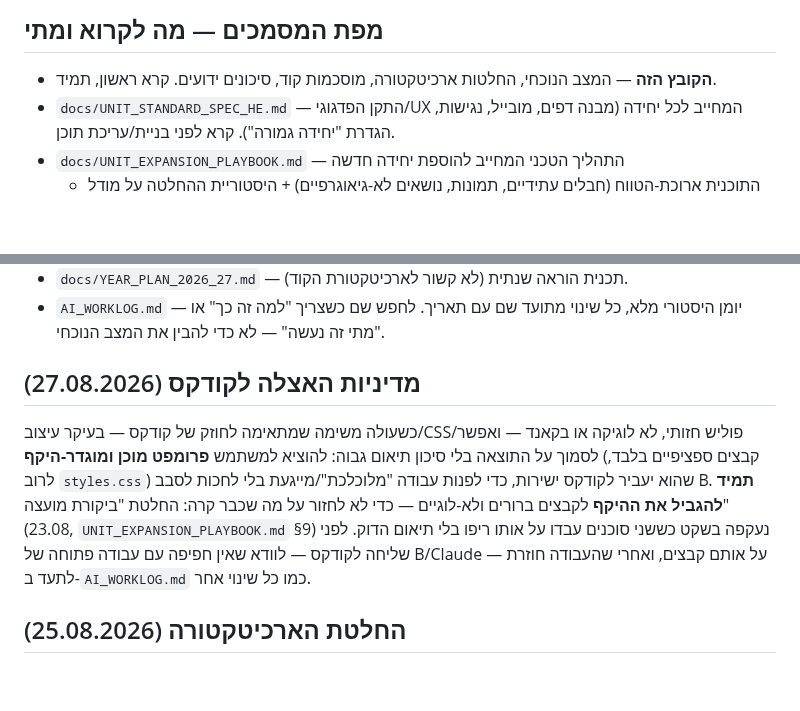
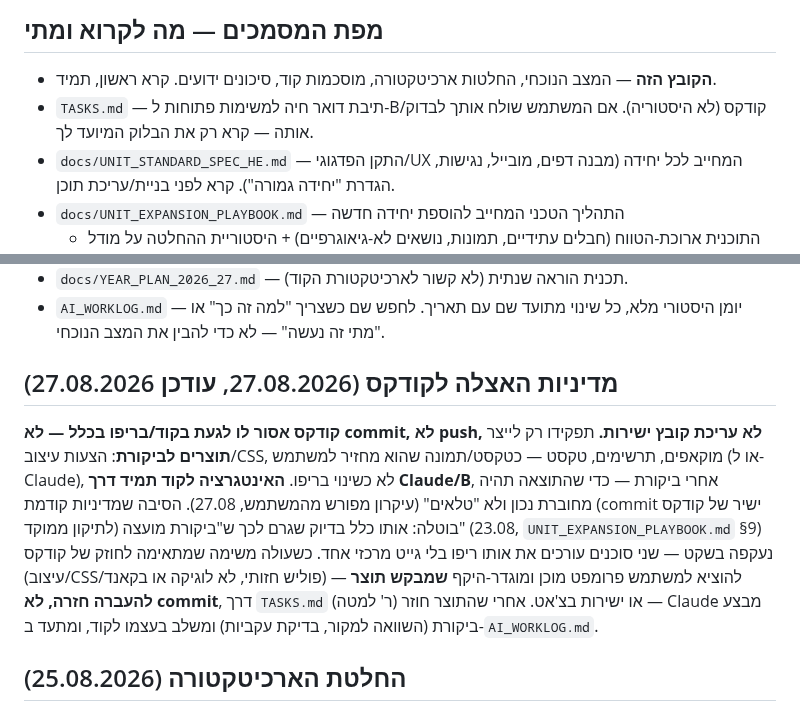
Before and after one commit to nisan1234-afk/tourism-bagrut-v2, a Markdown page: CLAUDE.md, 2 parts joined by grey strips. GitHub-like rendering; blank space fills up the shorter version.

```diff
--- a/CLAUDE.md
+++ b/CLAUDE.md
@@ -8,6 +8,8 @@
 
 - **הקובץ הזה** — המצב הנוכחי, החלטות ארכיטקטורה, מוסכמות קוד, סיכונים ידועים.
   קרא ראשון, תמיד.
+- `TASKS.md` — תיבת דואר חיה למשימות פתוחות ל-B/קודקס (לא היסטוריה).
+  אם המשתמש שולח אותך לבדוק אותה — קרא רק את הבלוק המיועד לך.
 - `docs/UNIT_STANDARD_SPEC_HE.md` — התקן הפדגוגי/UX המחייב לכל יחידה (מבנה
   דפים, מובייל, נגישות, הגדרת "יחידה גמורה"). קרא לפני בניית/עריכת תוכן.
 - `docs/UNIT_EXPANSION_PLAYBOOK.md` — התהליך הטכני המחייב להוספת יחידה חדשה
@@ -30,17 +32,21 @@
 - `AI_WORKLOG.md` — יומן היסטורי מלא, כל שינוי מתועד שם עם תאריך. לחפש שם
   כשצריך "למה זה כך" או "מתי זה נעשה" — לא כדי להבין את המצב הנוכחי.
 
-## מדיניות האצלה לקודקס (27.08.2026)
+## מדיניות האצלה לקודקס (27.08.2026, עודכן 27.08.2026)
 
-כשעולה משימה שמתאימה לחוזק של קודקס — בעיקר עיצוב/CSS/פוליש חזותי, לא
-לוגיקה או בקאנד — ואפשר לסמוך על התוצאה בלי סיכון תיאום גבוה: להוציא
-למשתמש **פרומפט מוכן ומוגדר-היקף** (קבצים ספציפיים בלבד, לרוב `styles.css`)
-שהוא יעביר לקודקס ישירות, כדי לפנות עבודה "מלוכלכת"/מייגעת בלי לחכות
-לסבב B. **תמיד להגביל את ההיקף** לקבצים ברורים ולא-לוגיים — כדי לא לחזור
-על מה שכבר קרה: החלטת "ביקורת מועצה" (23.08, `UNIT_EXPANSION_PLAYBOOK.md`
-§9) נעקפה בשקט כששני סוכנים עבדו על אותו ריפו בלי תיאום הדוק. לפני שליחה
-לקודקס — לוודא שאין חפיפה עם עבודה פתוחה של B/Claude על אותם קבצים, ואחרי
-שהעבודה חוזרת — לתעד ב-`AI_WORKLOG.md` כמו כל שינוי אחר.
+**קודקס אסור לו לגעת בקוד/בריפו בכלל — לא commit, לא push, לא עריכת קובץ
+ישירות.** תפקידו רק לייצר **תוצרים לביקורת**: הצעות עיצוב/CSS, מוקאפים,
+תרשימים, טקסט — כטקסט/תמונה שהוא מחזיר למשתמש (או ל-Claude), לא כשינוי
+בריפו. **האינטגרציה לקוד תמיד דרך Claude/B**, אחרי ביקורת — כדי שהתוצאה
+תהיה מחוברת נכון ולא "טלאים" (עיקרון מפורש מהמשתמש, 27.08).
+הסיבה שמדיניות קודמת (commit ישיר של קודקס לתיקון ממוקד) בוטלה: אותו
+כלל בדיוק שגרם לכך ש"ביקורת מועצה" (23.08, `UNIT_EXPANSION_PLAYBOOK.md`
+§9) נעקפה בשקט — שני סוכנים עורכים את אותו ריפו בלי גייט מרכזי אחד.
+כשעולה משימה שמתאימה לחוזק של קודקס (עיצוב/CSS/פוליש חזותי, לא לוגיקה
+או בקאנד) — להוציא למשתמש פרומפט מוכן ומוגדר-היקף **שמבקש תוצר להעברה
+חזרה, לא commit**, דרך `TASKS.md` (ר' למטה) או ישירות בצ'אט. אחרי
+שהתוצר חוזר — Claude מבצע ביקורת (השוואה למקור, בדיקת עקביות) ומשלב
+בעצמו לקוד, ומתעד ב-`AI_WORKLOG.md`.
 
 ## החלטת הארכיטקטורה (25.08.2026)
 
```
Also changed, not shown: TASKS.md (added, +37 -0 lines).
